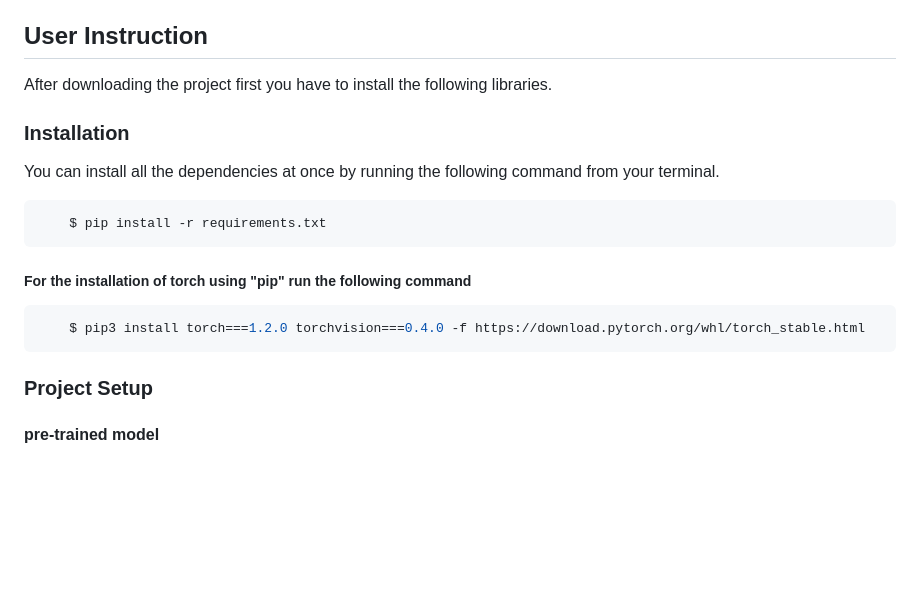
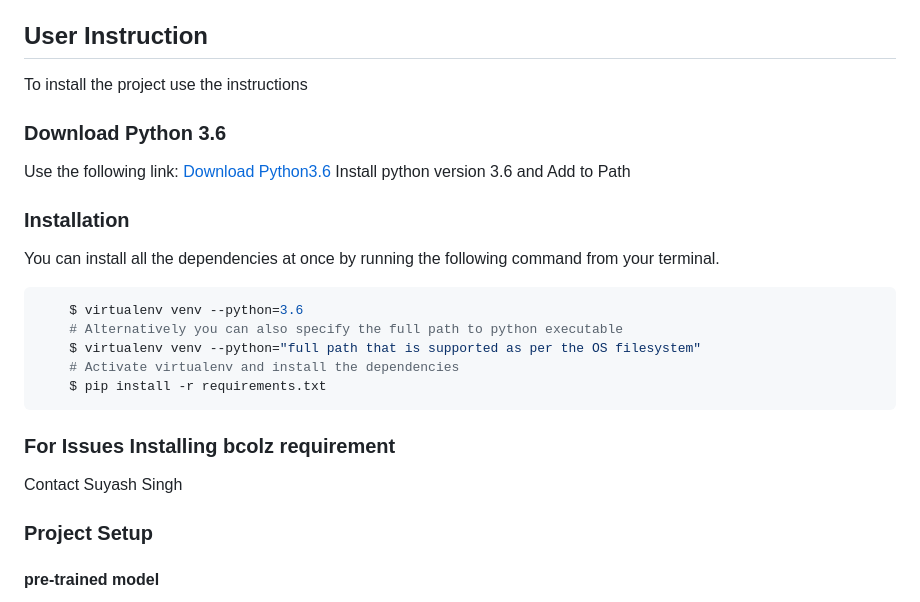
Before and after one commit to GeekGawd/Attendance-Face-Recognition-System, a Markdown page: README.md, the part around the change. GitHub-like rendering; blank space fills up the shorter version.

Commit message:
Refactor: Update Readme for new instructions

````diff
--- a/README.md
+++ b/README.md
@@ -13,17 +13,24 @@
 
 
 ## User Instruction
-After downloading the project first you have to install the following libraries.
+To install the project use the instructions
+### Download Python 3.6
+
+Use the following link: [Download Python3.6](https://www.python.org/downloads/release/python-360/)
+Install python version 3.6 and Add to Path
+
 ### Installation
 You can install all the dependencies at once by running the following command from your terminal.
 ``` python
+    $ virtualenv venv --python=3.6
+    # Alternatively you can also specify the full path to python executable
+    $ virtualenv venv --python="full path that is supported as per the OS filesystem"
+    # Activate virtualenv and install the dependencies
     $ pip install -r requirements.txt
 ```
-##### For the installation of torch using "pip" run the following command
+### For Issues Installing bcolz requirement
+Contact Suyash Singh
 
-``` python
-    $ pip3 install torch===1.2.0 torchvision===0.4.0 -f https://download.pytorch.org/whl/torch_stable.html
-```
 ### Project Setup
 
 #### pre-trained model
````
